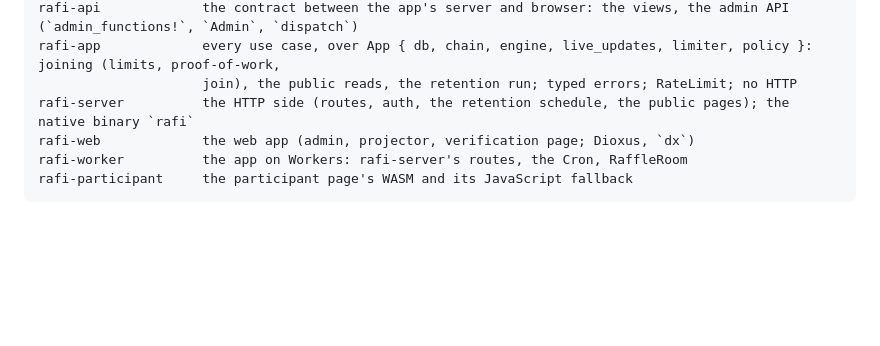
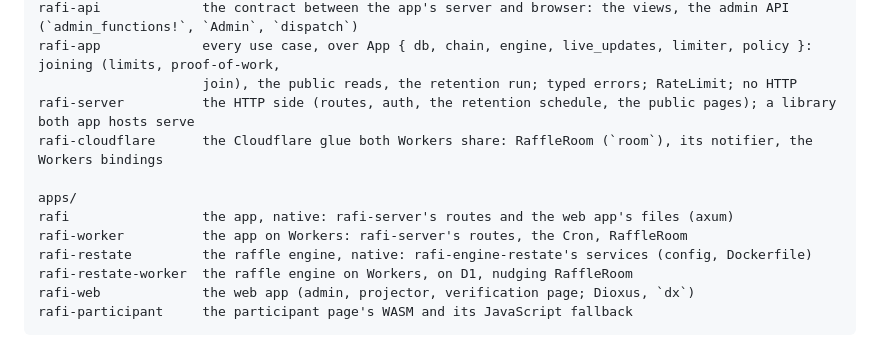
Before and after one commit to sagikazarmark/rafi.orig, a Markdown page: docs/PLAN.md, the part around the change. GitHub-like rendering; blank space fills up the shorter version.

Commit message:
PLAN: the crate map lists the deployables, in their native/Workers pairs

````diff
--- a/docs/PLAN.md
+++ b/docs/PLAN.md
@@ -197,9 +197,15 @@ dioxus-altcha        ALTCHA v2 solved in the browser (Web Workers on WebCrypto)
 rafi-api             the contract between the app's server and browser: the views, the admin API (`admin_functions!`, `Admin`, `dispatch`)
 rafi-app             every use case, over App { db, chain, engine, live_updates, limiter, policy }: joining (limits, proof-of-work,
                      join), the public reads, the retention run; typed errors; RateLimit; no HTTP
-rafi-server          the HTTP side (routes, auth, the retention schedule, the public pages); the native binary `rafi`
+rafi-server          the HTTP side (routes, auth, the retention schedule, the public pages); a library both app hosts serve
+rafi-cloudflare      the Cloudflare glue both Workers share: RaffleRoom (`room`), its notifier, the Workers bindings
+
+apps/
+rafi                 the app, native: rafi-server's routes and the web app's files (axum)
+rafi-worker          the app on Workers: rafi-server's routes, the Cron, RaffleRoom
+rafi-restate         the raffle engine, native: rafi-engine-restate's services (config, Dockerfile)
+rafi-restate-worker  the raffle engine on Workers, on D1, nudging RaffleRoom
 rafi-web             the web app (admin, projector, verification page; Dioxus, `dx`)
-rafi-worker          the app on Workers: rafi-server's routes, the Cron, RaffleRoom
 rafi-participant     the participant page's WASM and its JavaScript fallback
 ```
 
````
